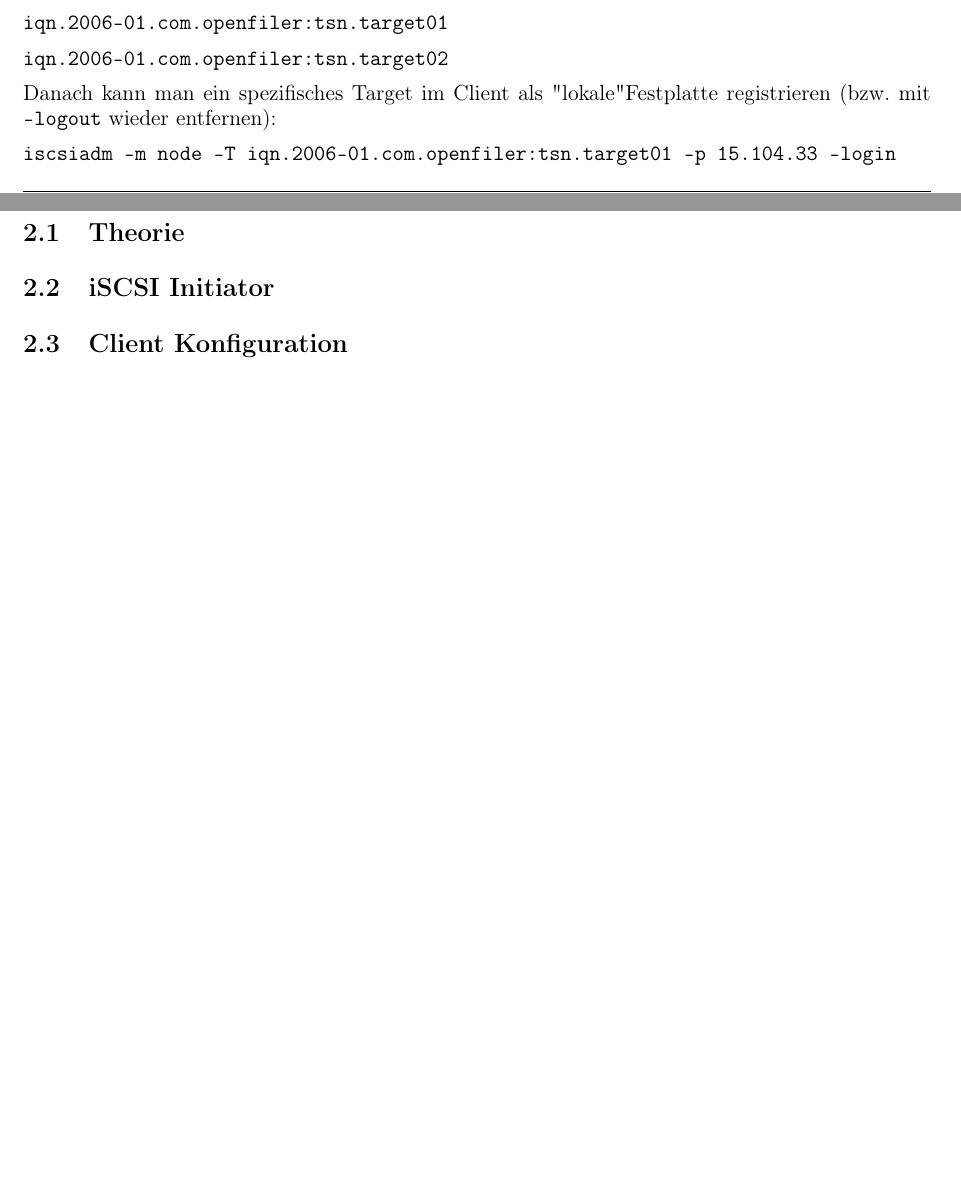
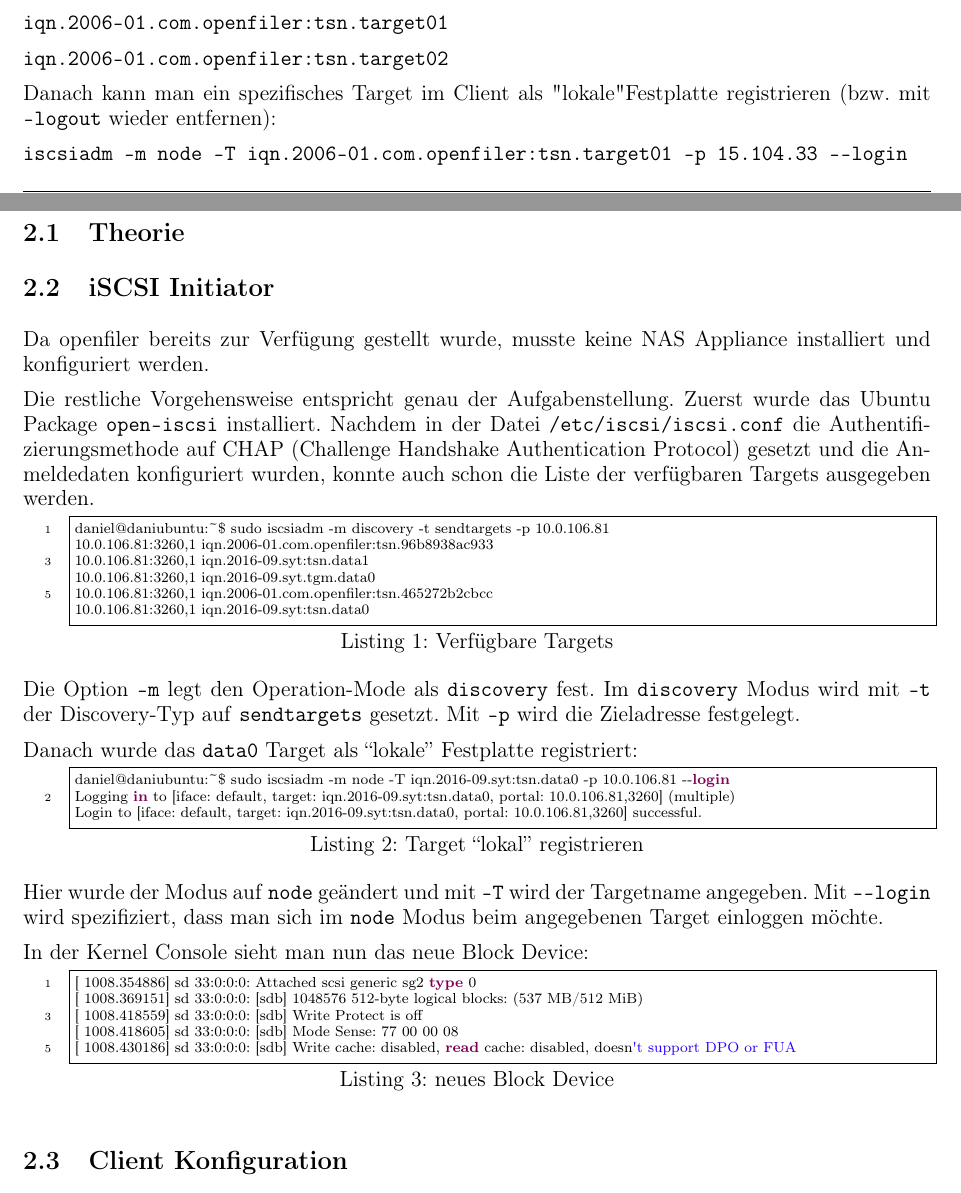
Before and after one commit to dmay-tgm/iSCSI-OCFS2, a LaTeX document (document.tex, which reads sections/solution.tex, sections/task.tex): two parts of pages 3 and 5 of 6 before the commit and two parts of pages 3 and 5 of 7 after it, joined at a grey line, cut so that both start at the same text, the shorter picture padded with empty space. Compiled offline with pdfLaTeX.

Commit message:
Add iSCSI basics solution

```diff
--- a/sections/solution.tex
+++ b/sections/solution.tex
@@ -3,6 +3,37 @@
 \section{Ergebnisse}
 \subsection{Theorie}
 \subsection{iSCSI Initiator}
+Da openfiler bereits zur Verfügung gestellt wurde, musste keine NAS Appliance installiert und konfiguriert werden.
+
+Die restliche Vorgehensweise entspricht genau der Aufgabenstellung. Zuerst wurde das Ubuntu Package \texttt{open-iscsi} installiert. Nachdem in der Datei \texttt{/etc/iscsi/iscsi.conf} die Authentifizierungsmethode auf CHAP (Challenge Handshake Authentication Protocol) gesetzt und die Anmeldedaten konfiguriert wurden, konnte auch schon die Liste der verfügbaren Targets ausgegeben werden.
+
+\begin{lstlisting}[style=bash, caption=Verfügbare Targets]
+daniel@daniubuntu:~$ sudo iscsiadm -m discovery -t sendtargets -p 10.0.106.81
+10.0.106.81:3260,1 iqn.2006-01.com.openfiler:tsn.96b8938ac933
+10.0.106.81:3260,1 iqn.2016-09.syt:tsn.data1
+10.0.106.81:3260,1 iqn.2016-09.syt.tgm.data0
+10.0.106.81:3260,1 iqn.2006-01.com.openfiler:tsn.465272b2cbcc
+10.0.106.81:3260,1 iqn.2016-09.syt:tsn.data0
+\end{lstlisting}
+Die Option \texttt{-m} legt den Operation-Mode als \texttt{discovery} fest. Im \texttt{discovery} Modus wird mit \texttt{-t} der Discovery-Typ auf \texttt{sendtargets} gesetzt. Mit \texttt{-p} wird die Zieladresse festgelegt.
+
+Danach wurde das \texttt{data0} Target als ``lokale'' Festplatte registriert:
+\begin{lstlisting}[style=bash, caption=Target ``lokal'' registrieren]
+daniel@daniubuntu:~$ sudo iscsiadm -m node -T iqn.2016-09.syt:tsn.data0 -p 10.0.106.81 --login
+Logging in to [iface: default, target: iqn.2016-09.syt:tsn.data0, portal: 10.0.106.81,3260] (multiple)
+Login to [iface: default, target: iqn.2016-09.syt:tsn.data0, portal: 10.0.106.81,3260] successful.
+\end{lstlisting}
+Hier wurde der Modus auf \texttt{node} geändert und mit \texttt{-T} wird der Targetname angegeben. Mit \texttt{-{}-login} wird spezifiziert, dass man sich im \texttt{node} Modus beim angegebenen Target einloggen möchte.
+
+In der Kernel Console sieht man nun das neue Block Device:
+\begin{lstlisting}[style=bash, caption=neues Block Device]
+[ 1008.354886] sd 33:0:0:0: Attached scsi generic sg2 type 0
+[ 1008.369151] sd 33:0:0:0: [sdb] 1048576 512-byte logical blocks: (537 MB/512 MiB)
+[ 1008.418559] sd 33:0:0:0: [sdb] Write Protect is off
+[ 1008.418605] sd 33:0:0:0: [sdb] Mode Sense: 77 00 00 08
+[ 1008.430186] sd 33:0:0:0: [sdb] Write cache: disabled, read cache: disabled, doesn't support DPO or FUA
+\end{lstlisting}
+
 \subsection{Client Konfiguration}
 \subsection{Server Konfiguration}
 \subsection{Testing}
--- a/sections/task.tex
+++ b/sections/task.tex
@@ -37,5 +37,5 @@ Dieser Befehl sollte eine Liste an Targets ausgeben, wie z.B.:
 
 Danach kann man ein spezifisches Target im Client als "lokale" Festplatte registrieren (bzw. mit \texttt{--logout} wieder entfernen):
 
-\texttt{iscsiadm -m node -T iqn.2006-01.com.openfiler:tsn.target01 -p 15.104.33 --login}
+\texttt{iscsiadm -m node -T iqn.2006-01.com.openfiler:tsn.target01 -p 15.104.33 -{}-login}
 
```
Also changed, not shown: sections/task.tex (14 more changed lines).
